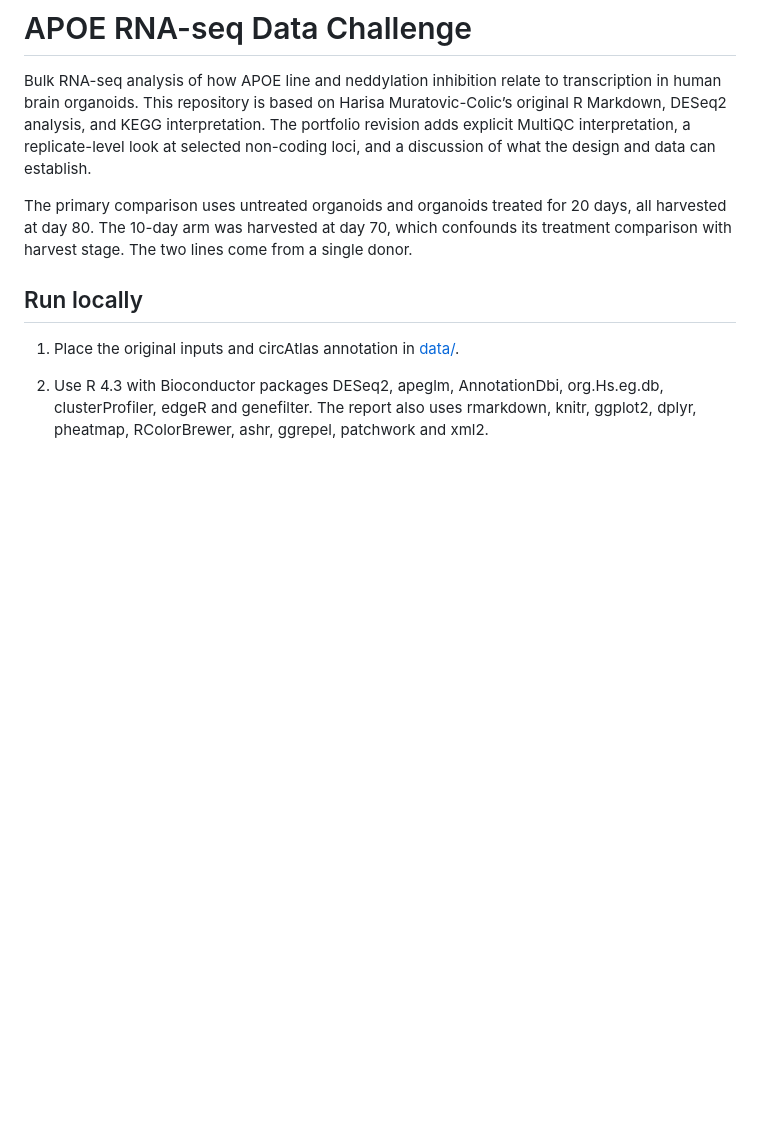
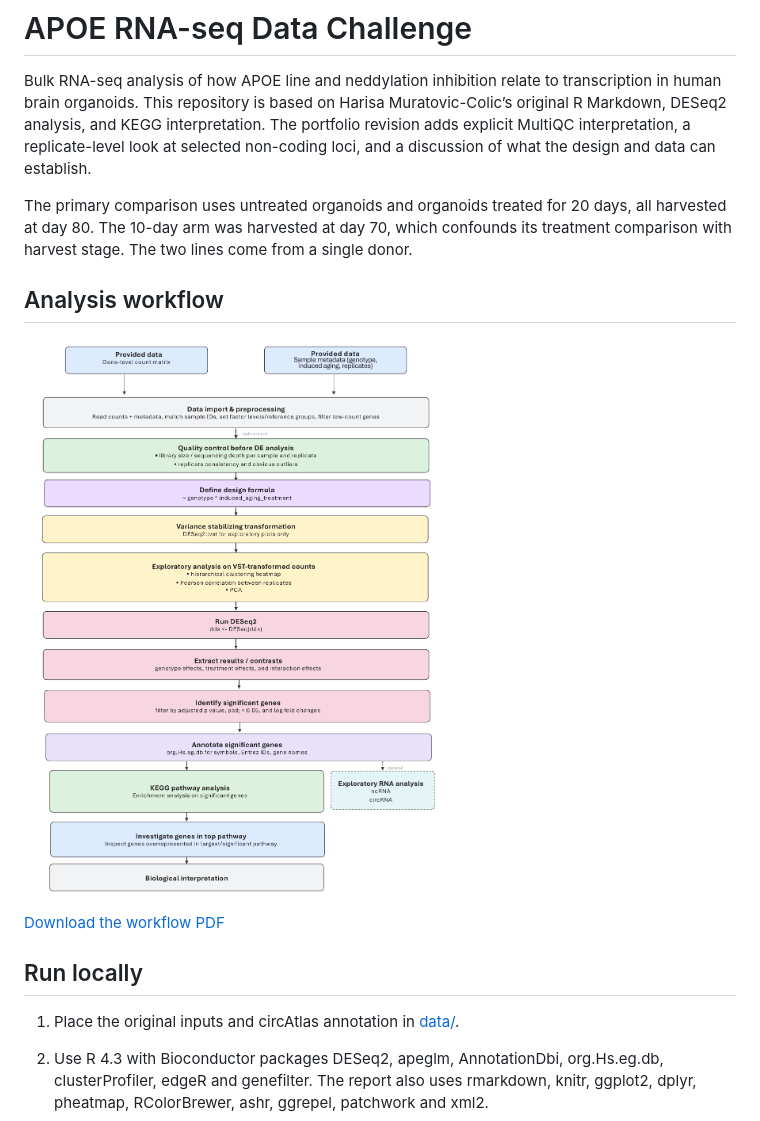
Before and after one commit to harisamc/apoe-rnaseq-data-challenge, a Markdown page: README.md, the part around the change. GitHub-like rendering; pictures changed too: assets/workflow.png (added); blank space fills up the shorter version.

Commit message:
Embed analysis workflow in README

```diff
--- a/README.md
+++ b/README.md
@@ -3,6 +3,12 @@
 Bulk RNA-seq analysis of how APOE line and neddylation inhibition relate to transcription in human brain organoids. This repository is based on Harisa Muratovic-Colic’s original R Markdown, DESeq2 analysis, and KEGG interpretation. The portfolio revision adds explicit MultiQC interpretation, a replicate-level look at selected non-coding loci, and a discussion of what the design and data can establish.
 
 The primary comparison uses untreated organoids and organoids treated for 20 days, all harvested at day 80. The 10-day arm was harvested at day 70, which confounds its treatment comparison with harvest stage. The two lines come from a single donor.
+
+## Analysis workflow
+
+![Workflow from count and sample QC through DESeq2 contrasts, KEGG enrichment, and exploratory RNA annotation](assets/workflow.png)
+
+[Download the workflow PDF](assets/workflow.pdf)
 
 ## Run locally
 
```
